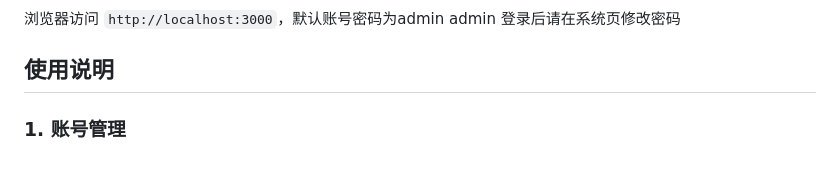
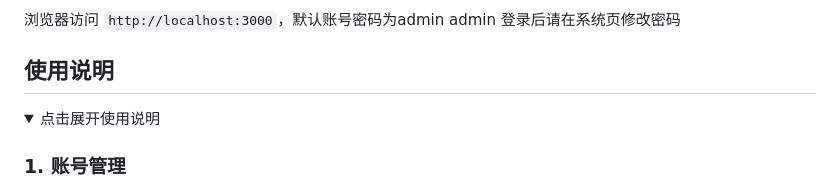
Before and after one commit to shanhai2333/cloud189-auto-save, a Markdown page: Readme.md, the part around one of its changes. Rendered like a GitHub page; folded sections open.

```diff
--- a/Readme.md
+++ b/Readme.md
@@ -94,6 +94,9 @@ docker run -d \
 浏览器访问 `http://localhost:3000`，默认账号密码为admin admin 登录后请在系统页修改密码
 
 ## 使用说明
+
+<details>
+<summary>点击展开使用说明</summary>
 
 ### 1. 账号管理
 - 支持账号密码登录和 Cookie 登录两种方式
```
Also changed, not shown: other parts of Readme.md (+2 -0 lines).
